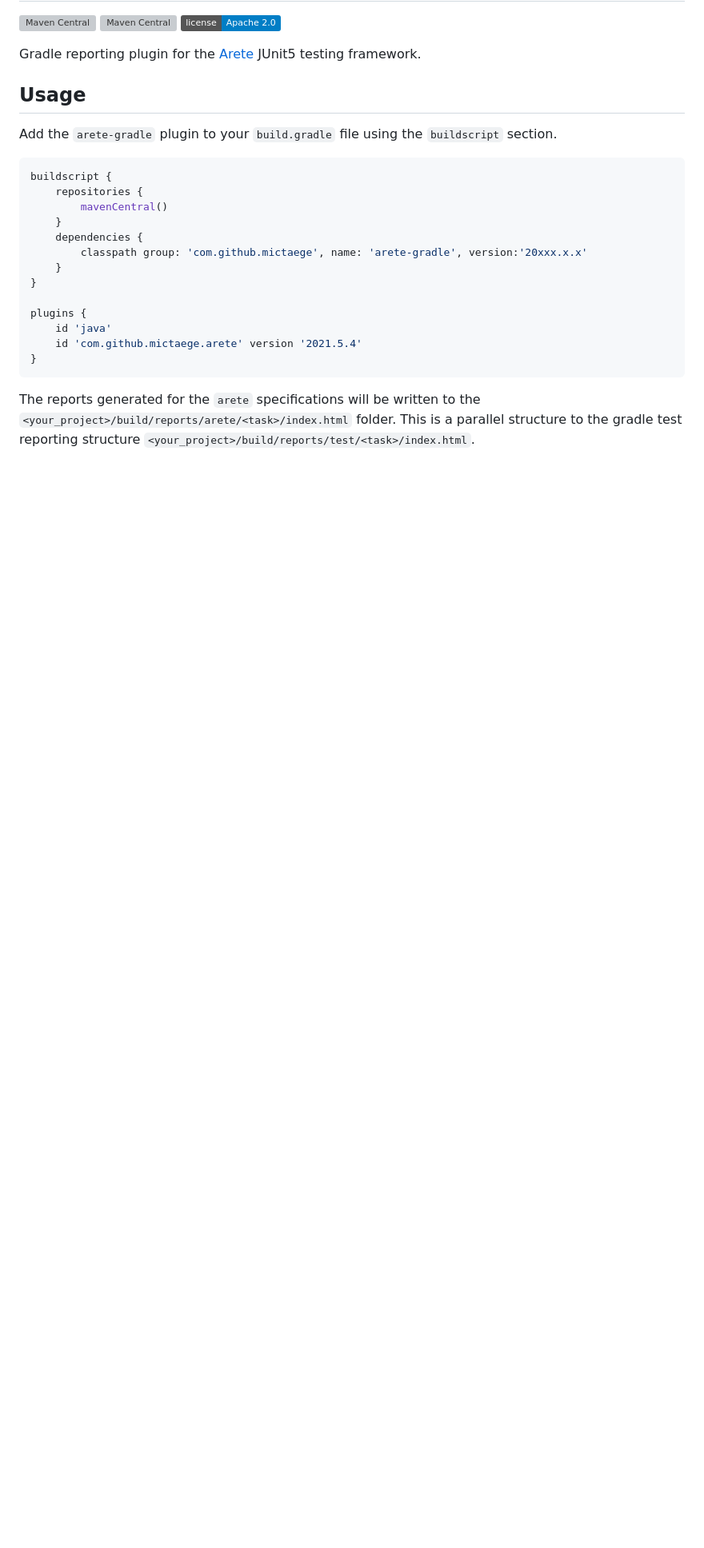
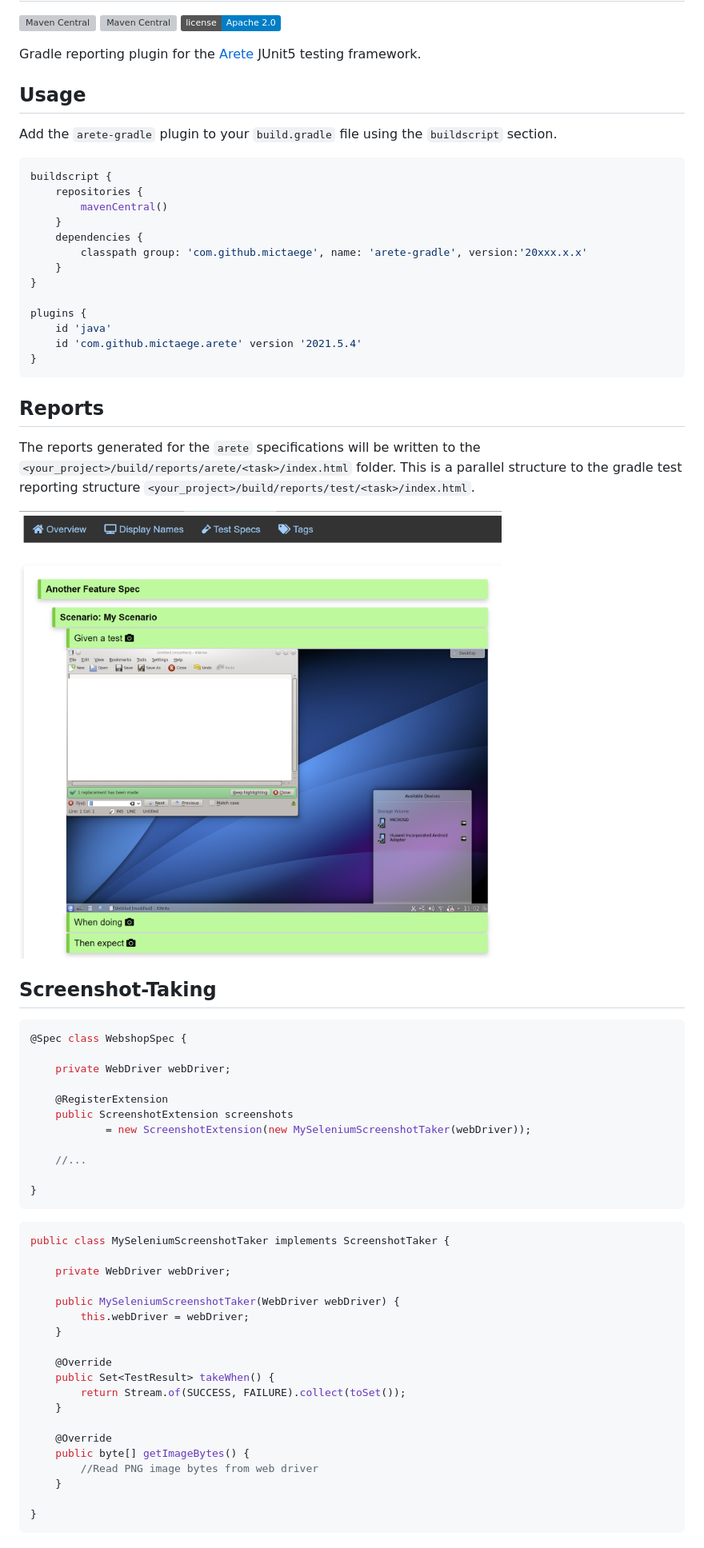
Before and after one commit to mictaege/arete-gradle, a Markdown page: README.md, the part around the change. Shown at 80% size. Drawn GitHub-style; pictures changed too: Report.png (added); badges without logos; blank space fills up the shorter version; grey boxes are pictures that could not be loaded.

Commit message:
Screenshot-Taking

````diff
--- a/README.md
+++ b/README.md
@@ -26,5 +26,47 @@ plugins {
 }
 ```
 
+## Reports
+
 The reports generated for the `arete` specifications will be written to the `<your_project>/build/reports/arete/<task>/index.html` folder.
 This is a parallel structure to the gradle test reporting structure `<your_project>/build/reports/test/<task>/index.html`.
+
+![Report](Report.png)
+
+## Screenshot-Taking
+
+```Java
+@Spec class WebshopSpec {
+
+    private WebDriver webDriver;
+
+    @RegisterExtension
+    public ScreenshotExtension screenshots
+            = new ScreenshotExtension(new MySeleniumScreenshotTaker(webDriver));
+
+    //...
+
+}
+```
+
+```Java
+public class MySeleniumScreenshotTaker implements ScreenshotTaker {
+
+    private WebDriver webDriver;
+
+    public MySeleniumScreenshotTaker(WebDriver webDriver) {
+        this.webDriver = webDriver;
+    }
+
+    @Override
+    public Set<TestResult> takeWhen() {
+        return Stream.of(SUCCESS, FAILURE).collect(toSet());
+    }
+
+    @Override
+    public byte[] getImageBytes() {
+        //Read PNG image bytes from web driver
+    }
+
+}
+```
````
Also changed, not shown: 1 other file.
